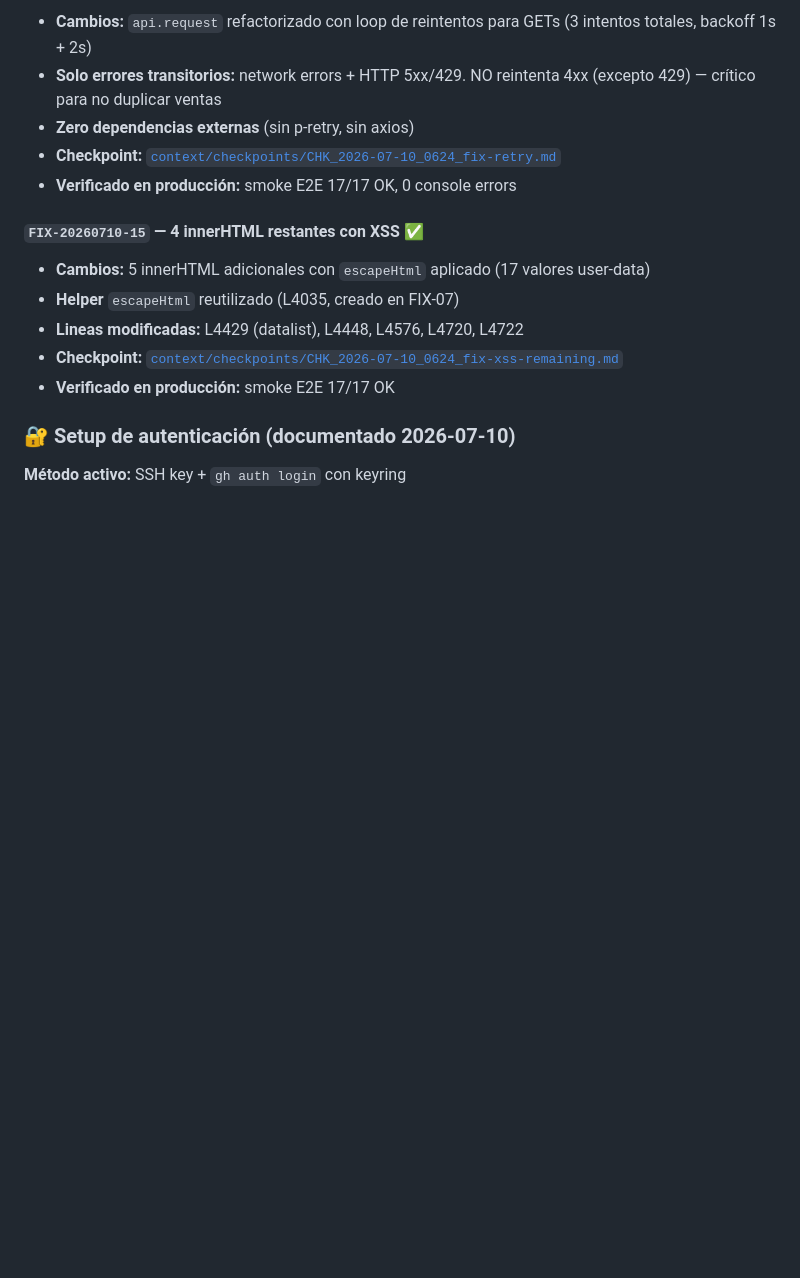
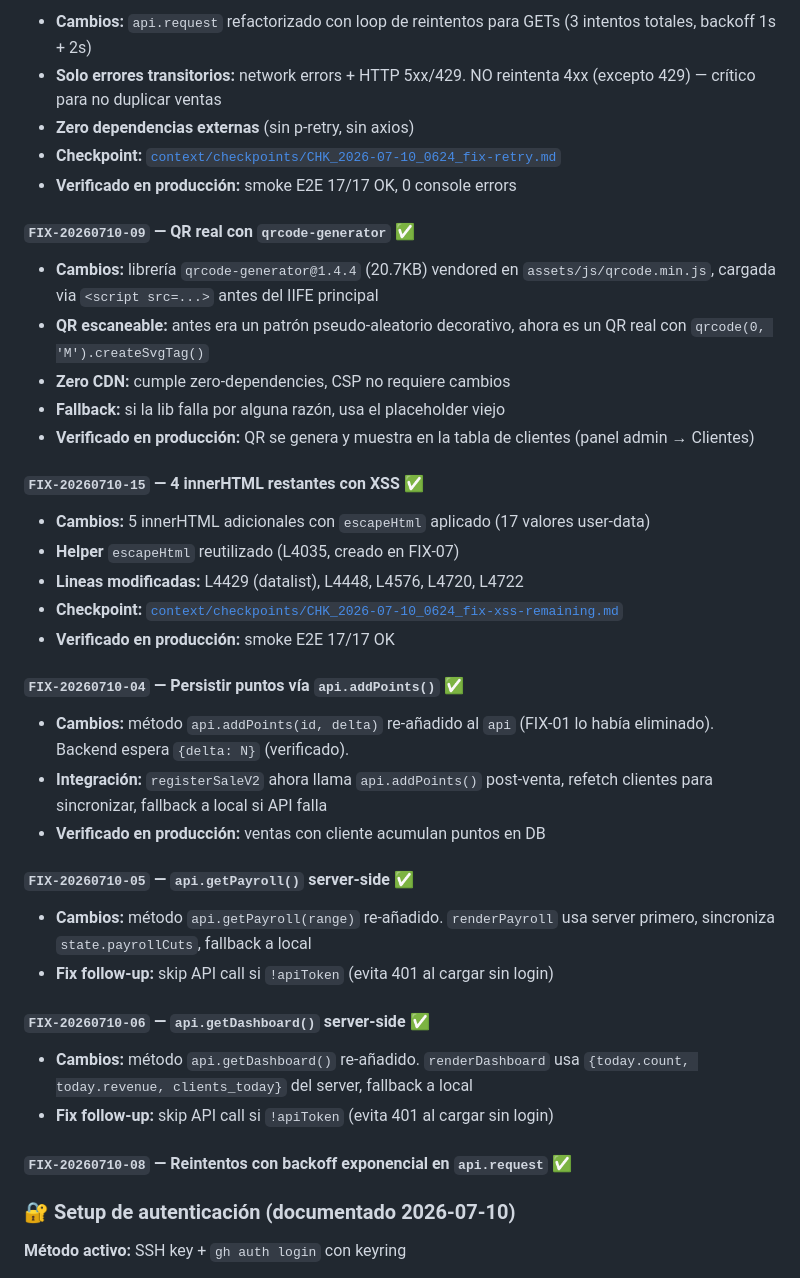
Before and after one commit to frank-vcorp/detailinghouse, a Markdown page: PROYECTO.md, the part around one of its changes. Drawn GitHub-style; blank space fills up the shorter version.

```diff
--- a/PROYECTO.md
+++ b/PROYECTO.md
@@ -119,12 +114,34 @@
 - **Checkpoint:** [`context/checkpoints/CHK_2026-07-10_0624_fix-retry.md`](context/checkpoints/CHK_2026-07-10_0624_fix-retry.md)
 - **Verificado en producción:** smoke E2E 17/17 OK, 0 console errors
 
+#### `FIX-20260710-09` — QR real con `qrcode-generator` ✅
+- **Cambios:** librería `qrcode-generator@1.4.4` (20.7KB) vendored en `assets/js/qrcode.min.js`, cargada via `<script src=...>` antes del IIFE principal
+- **QR escaneable:** antes era un patrón pseudo-aleatorio decorativo, ahora es un QR real con `qrcode(0, 'M').createSvgTag()`
+- **Zero CDN:** cumple zero-dependencies, CSP no requiere cambios
+- **Fallback:** si la lib falla por alguna razón, usa el placeholder viejo
+- **Verificado en producción:** QR se genera y muestra en la tabla de clientes (panel admin → Clientes)
+
 #### `FIX-20260710-15` — 4 innerHTML restantes con XSS ✅
 - **Cambios:** 5 innerHTML adicionales con `escapeHtml` aplicado (17 valores user-data)
 - **Helper** `escapeHtml` reutilizado (L4035, creado en FIX-07)
 - **Lineas modificadas:** L4429 (datalist), L4448, L4576, L4720, L4722
 - **Checkpoint:** [`context/checkpoints/CHK_2026-07-10_0624_fix-xss-remaining.md`](context/checkpoints/CHK_2026-07-10_0624_fix-xss-remaining.md)
 - **Verificado en producción:** smoke E2E 17/17 OK
+
+#### `FIX-20260710-04` — Persistir puntos vía `api.addPoints()` ✅
+- **Cambios:** método `api.addPoints(id, delta)` re-añadido al `api` (FIX-01 lo había eliminado). Backend espera `{delta: N}` (verificado).
+- **Integración:** `registerSaleV2` ahora llama `api.addPoints()` post-venta, refetch clientes para sincronizar, fallback a local si API falla
+- **Verificado en producción:** ventas con cliente acumulan puntos en DB
+
+#### `FIX-20260710-05` — `api.getPayroll()` server-side ✅
+- **Cambios:** método `api.getPayroll(range)` re-añadido. `renderPayroll` usa server primero, sincroniza `state.payrollCuts`, fallback a local
+- **Fix follow-up:** skip API call si `!apiToken` (evita 401 al cargar sin login)
+
+#### `FIX-20260710-06` — `api.getDashboard()` server-side ✅
+- **Cambios:** método `api.getDashboard()` re-añadido. `renderDashboard` usa `{today.count, today.revenue, clients_today}` del server, fallback a local
+- **Fix follow-up:** skip API call si `!apiToken` (evita 401 al cargar sin login)
+
+#### `FIX-20260710-08` — Reintentos con backoff exponencial en `api.request` ✅
 
 ### 🔐 Setup de autenticación (documentado 2026-07-10)
 
```
Also changed, not shown: other parts of PROYECTO.md (+12 -12 lines).
